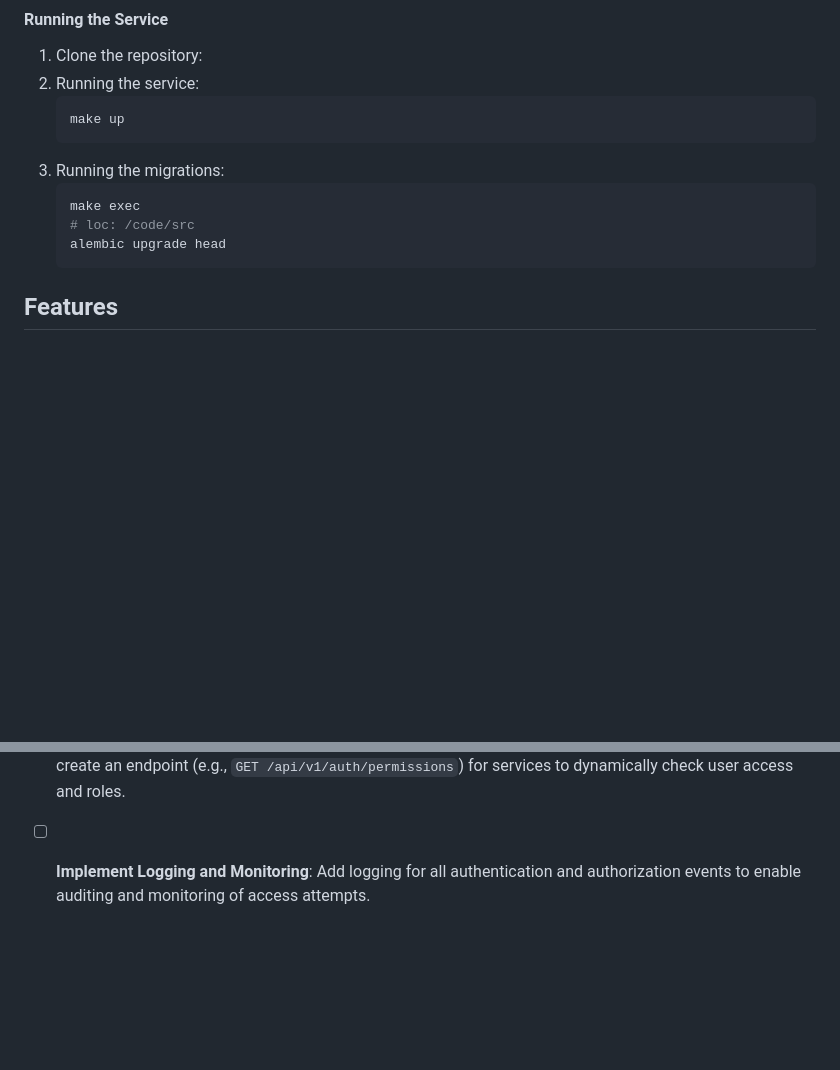
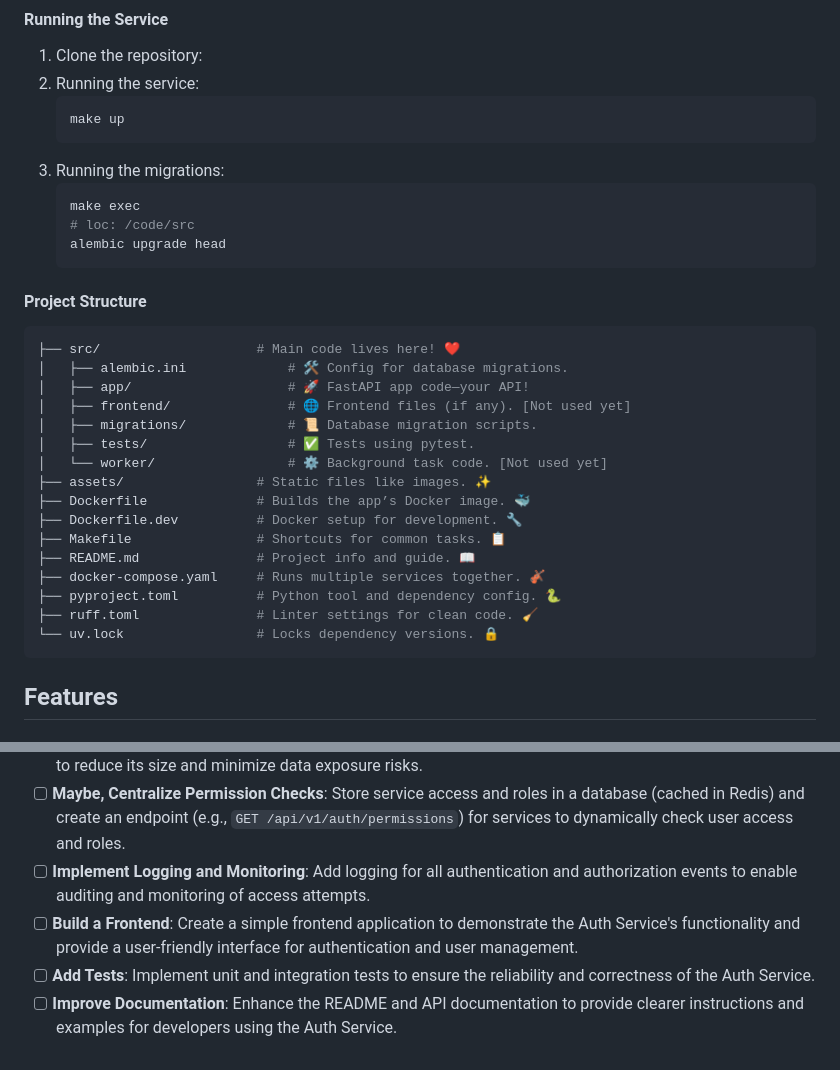
Before and after one commit to agfianf/fastapi-auth-service, a Markdown page: README.md, 2 parts joined by grey strips. Drawn GitHub-style; blank space fills up the shorter version.

Commit message:
docs: enhance README with project structure and future improvement tasks

````diff
--- a/README.md
+++ b/README.md
@@ -40,6 +40,26 @@ The system consists of three main components:
     # loc: /code/src
     alembic upgrade head
     ```
+
+#### Project Structure
+```bash
+├── src/                    # Main code lives here! ❤️
+│   ├── alembic.ini             # 🛠️ Config for database migrations.
+│   ├── app/                    # 🚀 FastAPI app code—your API!
+│   ├── frontend/               # 🌐 Frontend files (if any). [Not used yet]
+│   ├── migrations/             # 📜 Database migration scripts.
+│   ├── tests/                  # ✅ Tests using pytest.
+│   └── worker/                 # ⚙️ Background task code. [Not used yet]
+├── assets/                 # Static files like images. ✨
+├── Dockerfile              # Builds the app’s Docker image. 🐳
+├── Dockerfile.dev          # Docker setup for development. 🔧
+├── Makefile                # Shortcuts for common tasks. 📋
+├── README.md               # Project info and guide. 📖
+├── docker-compose.yaml     # Runs multiple services together. 🎻
+├── pyproject.toml          # Python tool and dependency config. 🐍
+├── ruff.toml               # Linter settings for clean code. 🧹
+└── uv.lock                 # Locks dependency versions. 🔒
+```
 
 ## Features
 
@@ -128,3 +148,6 @@ The current JWT payload includes more data, such as `email`, `phone`, and a `ser
 - [ ] **Simplify JWT Payload**: Remove sensitive data (e.g., `email`, `phone`) and the `services` array from the JWT to reduce its size and minimize data exposure risks.
 - [ ] **Maybe, Centralize Permission Checks**: Store service access and roles in a database (cached in Redis) and create an endpoint (e.g., `GET /api/v1/auth/permissions`) for services to dynamically check user access and roles.
 - [ ] **Implement Logging and Monitoring**: Add logging for all authentication and authorization events to enable auditing and monitoring of access attempts.
+- [ ] **Build a Frontend**: Create a simple frontend application to demonstrate the Auth Service's functionality and provide a user-friendly interface for authentication and user management.
+- [ ] **Add Tests**: Implement unit and integration tests to ensure the reliability and correctness of the Auth Service.
+- [ ] **Improve Documentation**: Enhance the README and API documentation to provide clearer instructions and examples for developers using the Auth Service.
````
